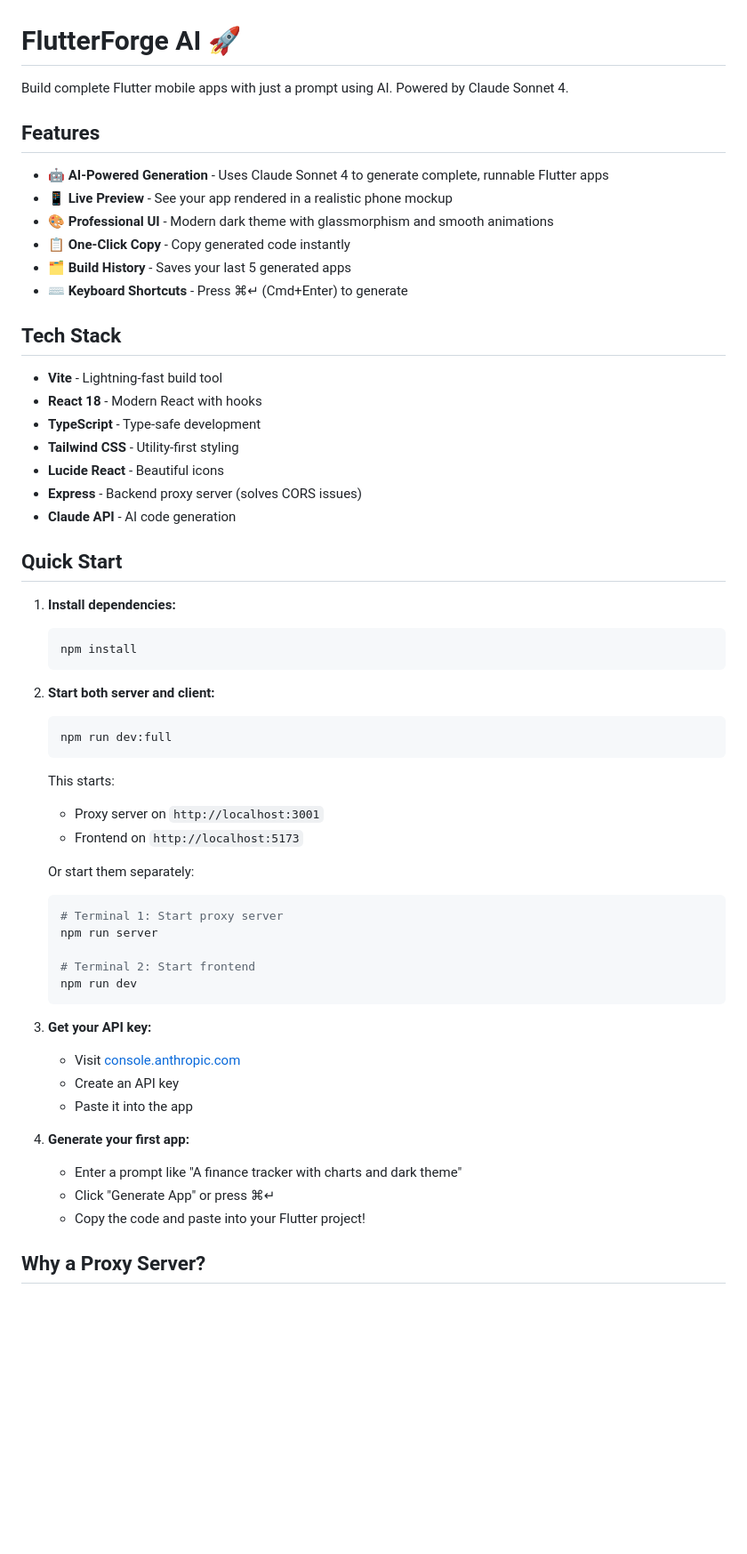
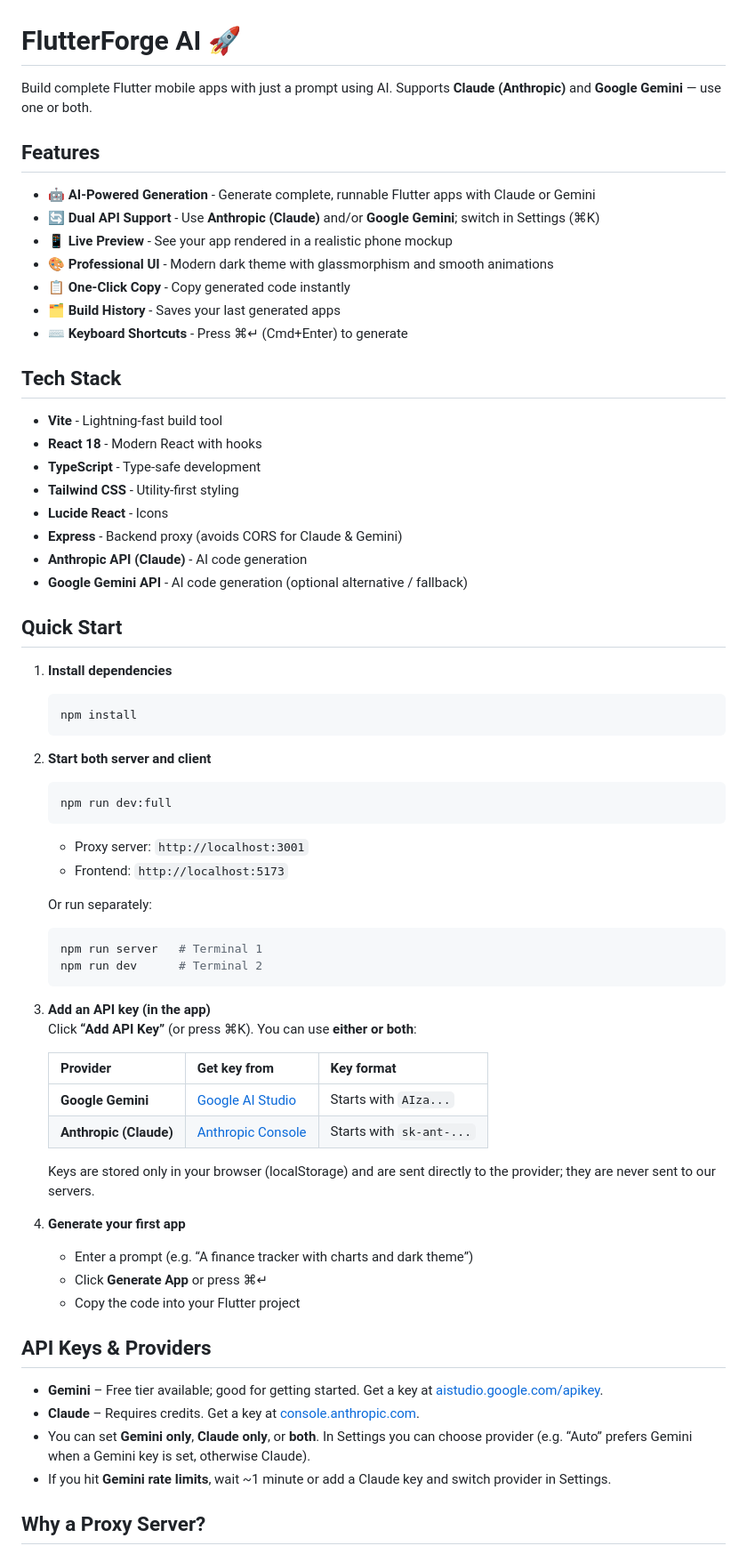
Before and after one commit to alexbieber/ambar-ai, a Markdown page: README.md, the part around one of its changes. Shown at 89% size. Drawn GitHub-style; blank space fills up the shorter version.

````diff
--- a/README.md
+++ b/README.md
@@ -1,14 +1,15 @@
 # FlutterForge AI 🚀
 
-Build complete Flutter mobile apps with just a prompt using AI. Powered by Claude Sonnet 4.
+Build complete Flutter mobile apps with just a prompt using AI. Supports **Claude (Anthropic)** and **Google Gemini** — use one or both.
 
 ## Features
 
-- 🤖 **AI-Powered Generation** - Uses Claude Sonnet 4 to generate complete, runnable Flutter apps
+- 🤖 **AI-Powered Generation** - Generate complete, runnable Flutter apps with Claude or Gemini
+- 🔄 **Dual API Support** - Use **Anthropic (Claude)** and/or **Google Gemini**; switch in Settings (⌘K)
 - 📱 **Live Preview** - See your app rendered in a realistic phone mockup
 - 🎨 **Professional UI** - Modern dark theme with glassmorphism and smooth animations
 - 📋 **One-Click Copy** - Copy generated code instantly
-- 🗂 **Build History** - Saves your last 5 generated apps
+- 🗂 **Build History** - Saves your last generated apps
 - ⌨️ **Keyboard Shortcuts** - Press ⌘↵ (Cmd+Enter) to generate
 
 ## Tech Stack
@@ -17,44 +18,52 @@ Build complete Flutter mobile apps with just a prompt using AI. Powered by Claud
 - **React 18** - Modern React with hooks
 - **TypeScript** - Type-safe development
 - **Tailwind CSS** - Utility-first styling
-- **Lucide React** - Beautiful icons
-- **Express** - Backend proxy server (solves CORS issues)
-- **Claude API** - AI code generation
+- **Lucide React** - Icons
+- **Express** - Backend proxy (avoids CORS for Claude & Gemini)
+- **Anthropic API (Claude)** - AI code generation
+- **Google Gemini API** - AI code generation (optional alternative / fallback)
 
 ## Quick Start
 
-1. **Install dependencies:**
+1. **Install dependencies**
    ```bash
    npm install
    ```
 
-2. **Start both server and client:**
+2. **Start both server and client**
    ```bash
    npm run dev:full
    ```
+   - Proxy server: `http://localhost:3001`
+   - Frontend: `http://localhost:5173`
 
-   This starts:
-   - Proxy server on `http://localhost:3001`
-   - Frontend on `http://localhost:5173`
-
-   Or start them separately:
+   Or run separately:
    ```bash
-   # Terminal 1: Start proxy server
-   npm run server
-
-   # Terminal 2: Start frontend
-   npm run dev
+   npm run server   # Terminal 1
+   npm run dev      # Terminal 2
    ```
 
-3. **Get your API key:**
-   - Visit [console.anthropic.com](https://console.anthropic.com)
-   - Create an API key
-   - Paste it into the app
+3. **Add an API key (in the app)**
+   Click **“Add API Key”** (or press ⌘K). You can use **either or both**:
 
-4. **Generate your first app:**
-   - Enter a prompt like "A finance tracker with charts and dark theme"
-   - Click "Generate App" or press ⌘↵
-   - Copy the code and paste into your Flutter project!
+   | Provider | Get key from | Key format |
+   |----------|----------------|------------|
+   | **Google Gemini** | [Google AI Studio](https://aistudio.google.com/apikey) | Starts with `AIza...` |
+   | **Anthropic (Claude)** | [Anthropic Console](https://console.anthropic.com) | Starts with `sk-ant-...` |
+
+   Keys are stored only in your browser (localStorage) and are sent directly to the provider; they are never sent to our servers.
+
+4. **Generate your first app**
+   - Enter a prompt (e.g. “A finance tracker with charts and dark theme”)
+   - Click **Generate App** or press ⌘↵
+   - Copy the code into your Flutter project
+
+## API Keys & Providers
+
+- **Gemini** – Free tier available; good for getting started. Get a key at [aistudio.google.com/apikey](https://aistudio.google.com/apikey).
+- **Claude** – Requires credits. Get a key at [console.anthropic.com](https://console.anthropic.com).
+- You can set **Gemini only**, **Claude only**, or **both**. In Settings you can choose provider (e.g. “Auto” prefers Gemini when a Gemini key is set, otherwise Claude).
+- If you hit **Gemini rate limits**, wait ~1 minute or add a Claude key and switch provider in Settings.
 
 ## Why a Proxy Server?
 
````
Also changed, not shown: other parts of README.md (+42 -22 lines).
